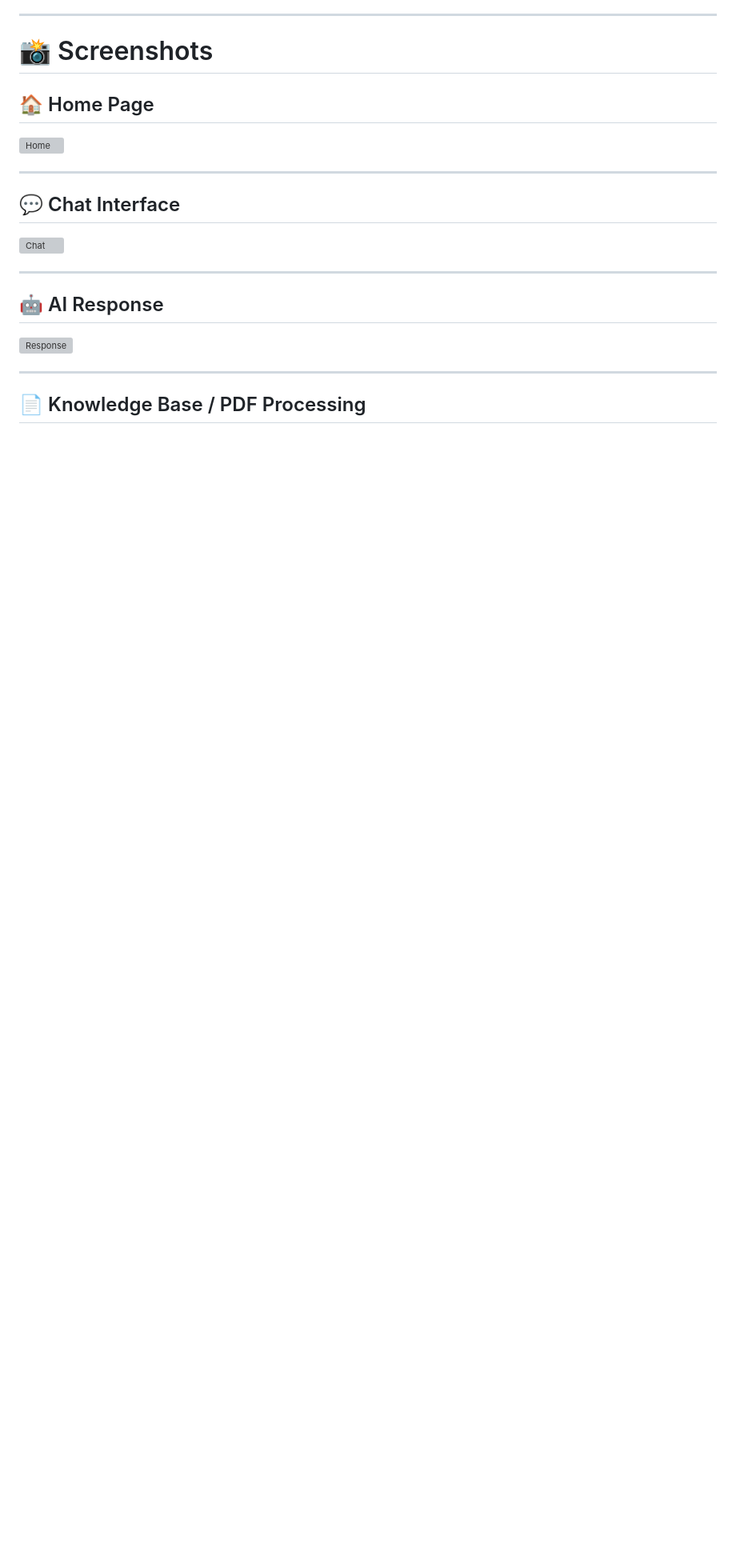
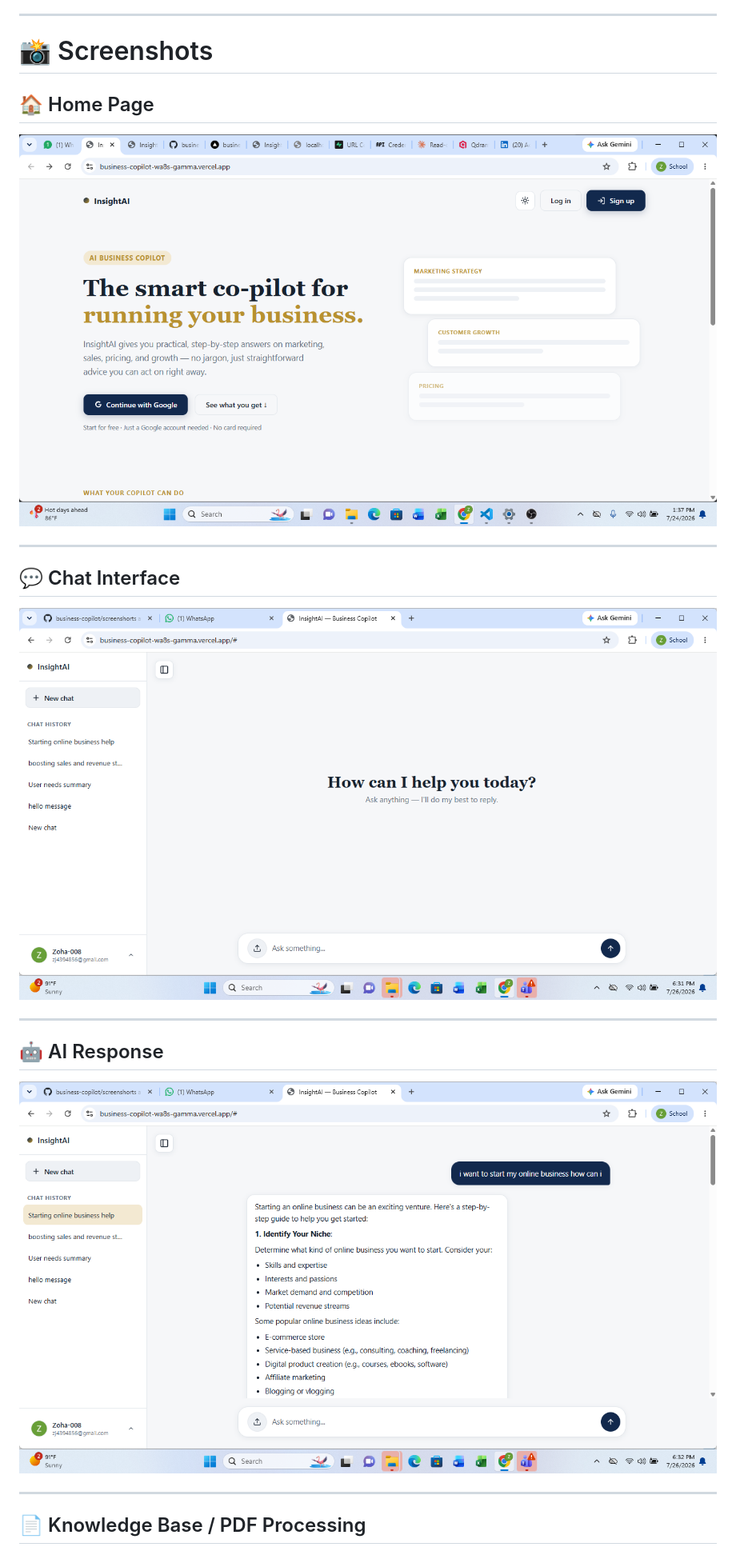
Before and after one commit to Zoha869/business-copilot, a Markdown page: README.md, the part around one of its changes. Shown at 80% size. GitHub-like rendering; blank space fills up the shorter version; grey boxes are pictures that could not be loaded.

```diff
--- a/README.md
+++ b/README.md
@@ -131,19 +131,19 @@ Use Graph RAG relationships whenever available to improve reasoning.
 
 ## 🏠 Home Page
 
-![Home](screenshots/home.png)
+![Home](screenshorts/home.png)
 
 ---
 
 ## 💬 Chat Interface
 
-![Chat](screenshots/chat.png)
+![Chat](screenshorts/chat.png)
 
 ---
 
 ## 🤖 AI Response
 
-![Response](screenshots/response.png)
+![Response](screenshorts/response.png)
 
 ---
 
```
Also changed, not shown: other parts of README.md (+1 -1 lines).
